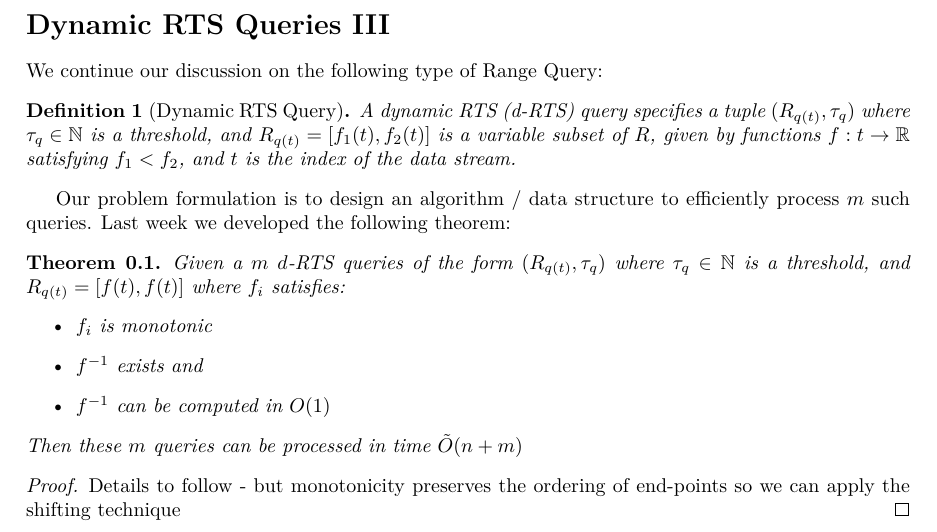
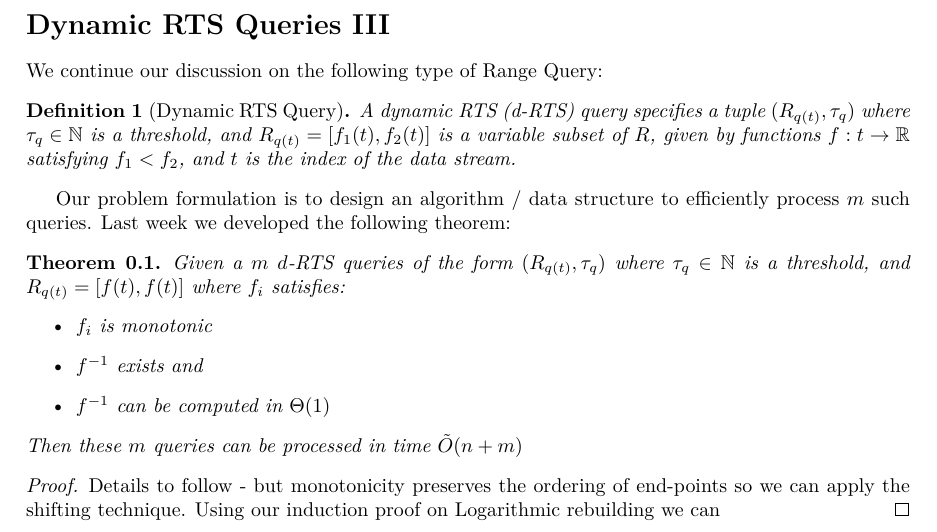
Before and after one commit to Seannnnnnnnnnn/RTS, a LaTeX document (Preprints/dRTS Notes III.tex): part of the page, cut so that both start at the same text. Compiled offline with pdfLaTeX.

Commit message:
Updates from Overleaf

```diff
--- a/Preprints/dRTS Notes III.tex
+++ b/Preprints/dRTS Notes III.tex
@@ -62,12 +62,12 @@ Our problem formulation is to design an algorithm / data structure to efficientl
     \begin{itemize}
         \item $f_i$ is monotonic
         \item $f^{-1}$ exists and
-        \item $f^{-1}$ can be computed in $O(1)$
+        \item $f^{-1}$ can be computed in $\Theta(1)$
     \end{itemize}
     Then these $m$ queries can be processed in time $\Tilde{O}(n+m)$
 \end{theorem}
 \begin{proof}
-    Details to follow - but monotonicity preserves the ordering of end-points so we can apply the shifting technique
+    Details to follow - but monotonicity preserves the ordering of end-points so we can apply the shifting technique. Using our induction proof on Logarithmic rebuilding we can
 \end{proof}
 
 
```
Also changed, not shown: appendix/Appendix - SegTree.tex (+0 -2 lines).
